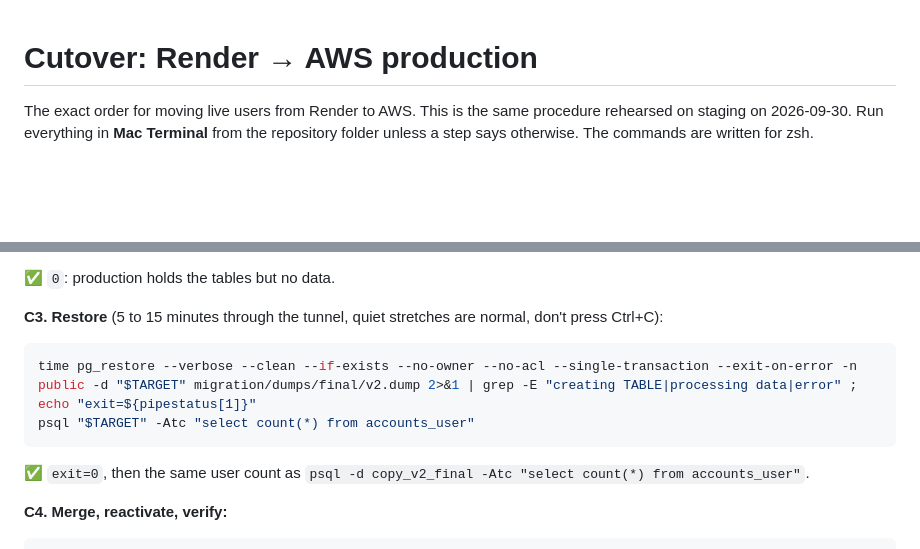
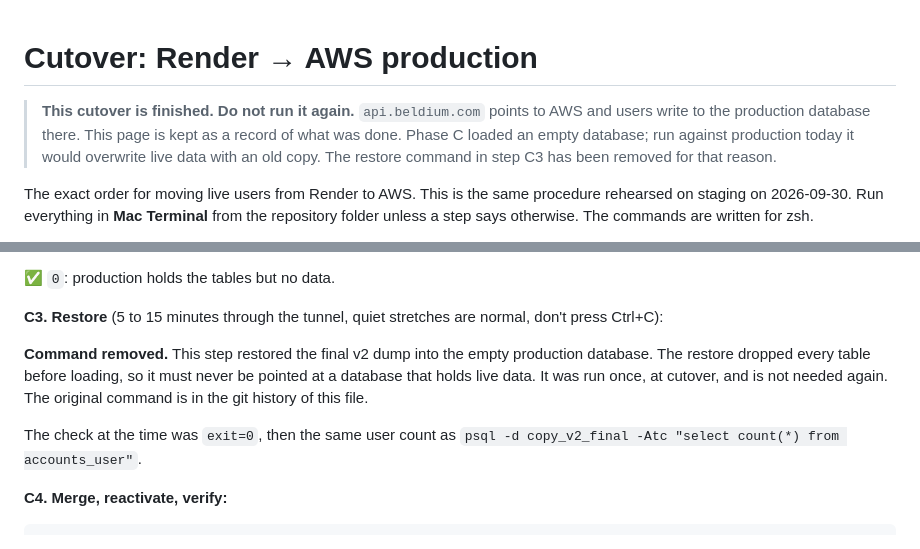
Before and after one commit to Beldium-Inc/beldium-backend, a Markdown page: docs/CUTOVER.md, 2 parts joined by grey strips. GitHub-like rendering; blank space fills up the shorter version.

Commit message:
Remove the production restore commands from the cutover and AWS guides
Co-Authored-By: Claude Opus 5.5 <noreply@anthropic.com>

````diff
--- a/docs/CUTOVER.md
+++ b/docs/CUTOVER.md
@@ -1,4 +1,6 @@
 # Cutover: Render → AWS production
+
+> **This cutover is finished. Do not run it again.** `api.beldium.com` points to AWS and users write to the production database there. This page is kept as a record of what was done. Phase C loaded an empty database; run against production today it would overwrite live data with an old copy. The restore command in step C3 has been removed for that reason.
 
 The exact order for moving live users from Render to AWS. This is the same procedure rehearsed on staging on 2026-09-30. Run everything in **Mac Terminal** from the repository folder unless a step says otherwise. The commands are written for zsh.
 
@@ -123,12 +125,9 @@ psql "$TARGET" -Atc "select count(*) from accounts_user"
 
 **C3. Restore** (5 to 15 minutes through the tunnel, quiet stretches are normal, don't press Ctrl+C):
 
-```bash
-time pg_restore --verbose --clean --if-exists --no-owner --no-acl --single-transaction --exit-on-error -n public -d "$TARGET" migration/dumps/final/v2.dump 2>&1 | grep -E "creating TABLE|processing data|error" ; echo "exit=${pipestatus[1]}"
-psql "$TARGET" -Atc "select count(*) from accounts_user"
-```
+**Command removed.** This step restored the final v2 dump into the empty production database. The restore dropped every table before loading, so it must never be pointed at a database that holds live data. It was run once, at cutover, and is not needed again. The original command is in the git history of this file.
 
-✅ `exit=0`, then the same user count as `psql -d copy_v2_final -Atc "select count(*) from accounts_user"`.
+The check at the time was `exit=0`, then the same user count as `psql -d copy_v2_final -Atc "select count(*) from accounts_user"`.
 
 **C4. Merge, reactivate, verify:**
 
````
Also changed, not shown: docs/aws-deployment.md (+3 -3 lines).
